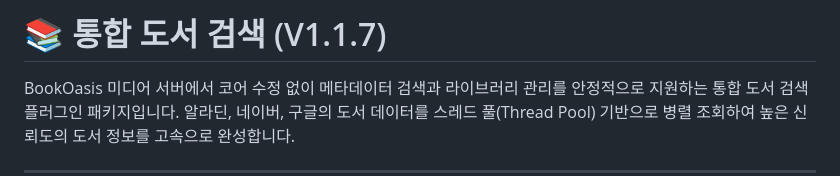
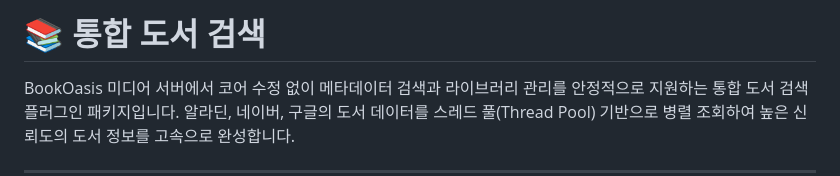
Before and after one commit to yume-script/unified_book, a Markdown page: README.md, the part around the change. GitHub-like rendering.

Commit message:
Update README title by removing version number
Removed version number from the title in README.

```diff
--- a/README.md
+++ b/README.md
@@ -1,4 +1,4 @@
-# 📚 통합 도서 검색 (V1.1.7)
+# 📚 통합 도서 검색
 
 BookOasis 미디어 서버에서 코어 수정 없이 메타데이터 검색과 라이브러리 관리를 안정적으로 지원하는 통합 도서 검색 플러그인 패키지입니다. 알라딘, 네이버, 구글의 도서 데이터를 스레드 풀(Thread Pool) 기반으로 병렬 조회하여 높은 신뢰도의 도서 정보를 고속으로 완성합니다.
 
```
